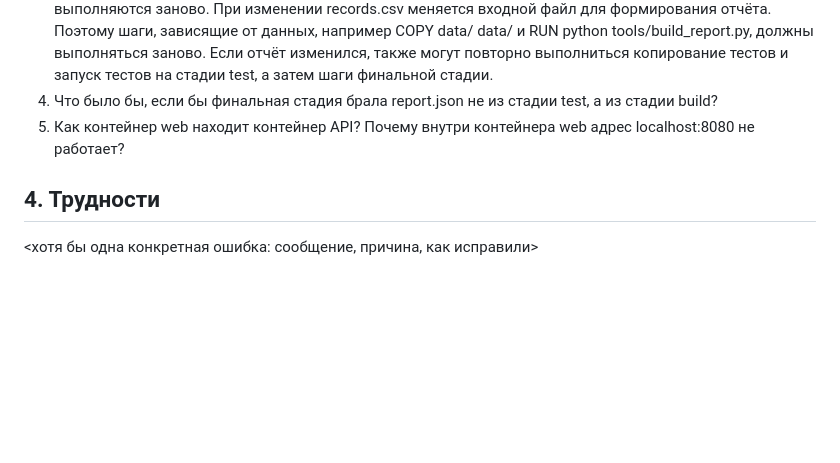
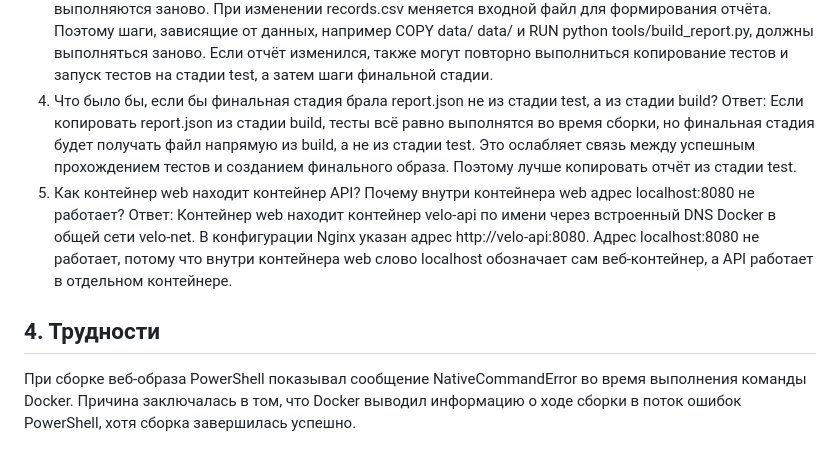
Before and after one commit to nurtileugit/sro1-nurtileu, a Markdown page: README.md, the part around one of its changes. GitHub-like rendering; blank space fills up the shorter version.

Commit message:
Этап 6: Конец выполнения СРО и заполнение README

```diff
--- a/README.md
+++ b/README.md
@@ -32,8 +32,12 @@
       При изменении records.csv меняется входной файл для формирования отчёта. Поэтому шаги, зависящие от данных, например COPY data/ data/ и RUN python tools/build_report.py, должны выполняться заново. Если отчёт изменился, также могут повторно выполниться копирование тестов и запуск тестов на стадии test, а затем шаги финальной стадии.
 4. Что было бы, если бы финальная стадия брала report.json
    не из стадии test, а из стадии build?
+    Ответ:
+      Если копировать report.json из стадии build, тесты всё равно выполнятся во время сборки, но финальная стадия будет получать файл напрямую из build, а не из стадии test. Это ослабляет связь между успешным прохождением тестов и созданием финального образа. Поэтому лучше копировать отчёт из стадии test.
 5. Как контейнер web находит контейнер API? Почему внутри
    контейнера web адрес localhost:8080 не работает?
+    Ответ:
+      Контейнер web находит контейнер velo-api по имени через встроенный DNS Docker в общей сети velo-net. В конфигурации Nginx указан адрес http://velo-api:8080. Адрес localhost:8080 не работает, потому что внутри контейнера web слово localhost обозначает сам веб-контейнер, а API работает в отдельном контейнере.
 
 ## 4. Трудности
-<хотя бы одна конкретная ошибка: сообщение, причина, как исправили>
+При сборке веб-образа PowerShell показывал сообщение NativeCommandError во время выполнения команды Docker. Причина заключалась в том, что Docker выводил информацию о ходе сборки в поток ошибок PowerShell, хотя сборка завершилась успешно.
```
Also changed, not shown: other parts of README.md (+1 -1 lines).
